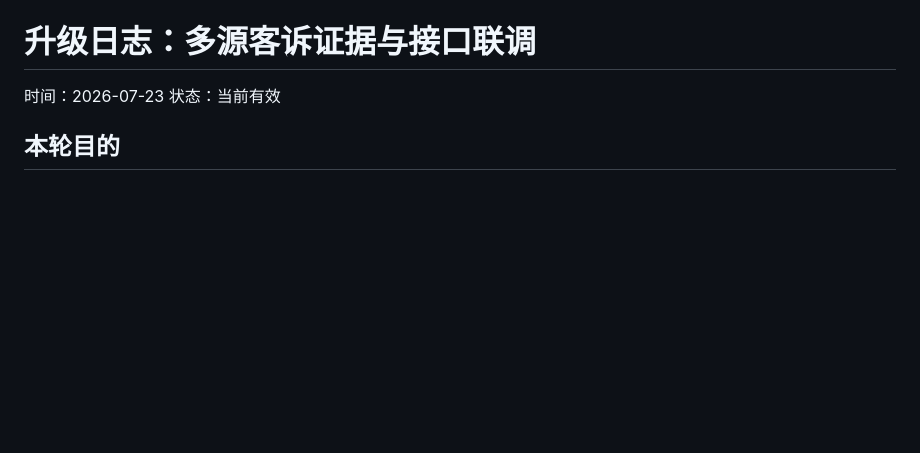
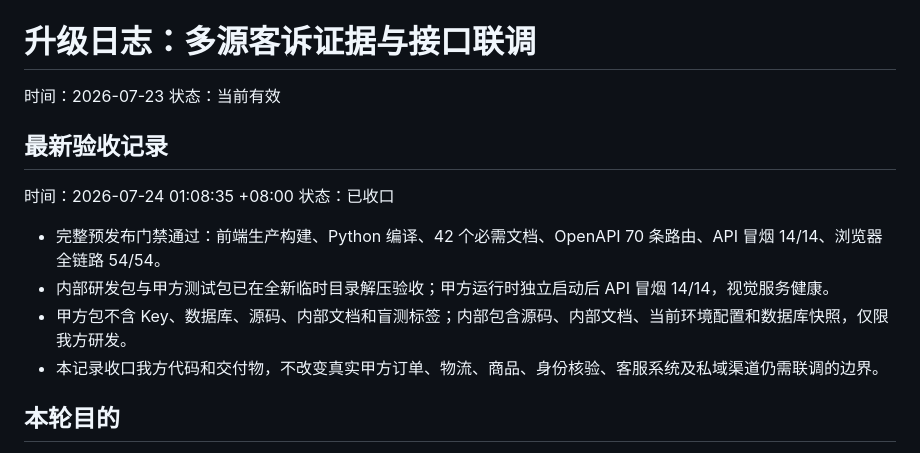
Before and after one commit to LoopRouterAI/MITAKO-Agent-JK, a Markdown page: 我方内部开发文档/升级日志-2026-07-23-多源证据与接口联调.md, the part around the change. Rendered like a GitHub page; blank space fills up the shorter version.

Commit message:
docs: record multi-source review release acceptance

```diff
--- a/我方内部开发文档/升级日志-2026-07-23-多源证据与接口联调.md
+++ b/我方内部开发文档/升级日志-2026-07-23-多源证据与接口联调.md
@@ -2,6 +2,16 @@
 
 时间：2026-07-23
 状态：当前有效
+
+## 最新验收记录
+
+时间：2026-07-24 01:08:35 +08:00
+状态：已收口
+
+- 完整预发布门禁通过：前端生产构建、Python 编译、42 个必需文档、OpenAPI 70 条路由、API 冒烟 14/14、浏览器全链路 54/54。
+- 内部研发包与甲方测试包已在全新临时目录解压验收；甲方运行时独立启动后 API 冒烟 14/14，视觉服务健康。
+- 甲方包不含 Key、数据库、源码、内部文档和盲测标签；内部包含源码、内部文档、当前环境配置和数据库快照，仅限我方研发。
+- 本记录收口我方代码和交付物，不改变真实甲方订单、物流、商品、身份核验、客服系统及私域渠道仍需联调的边界。
 
 ## 本轮目的
 
```
Also changed, not shown: specs/002-customer-feedback-0714-closure/tasks.md (+1 -1 lines).
